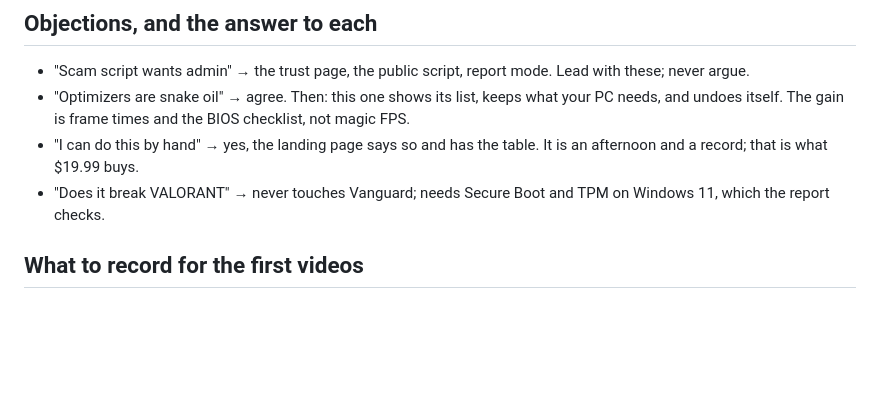
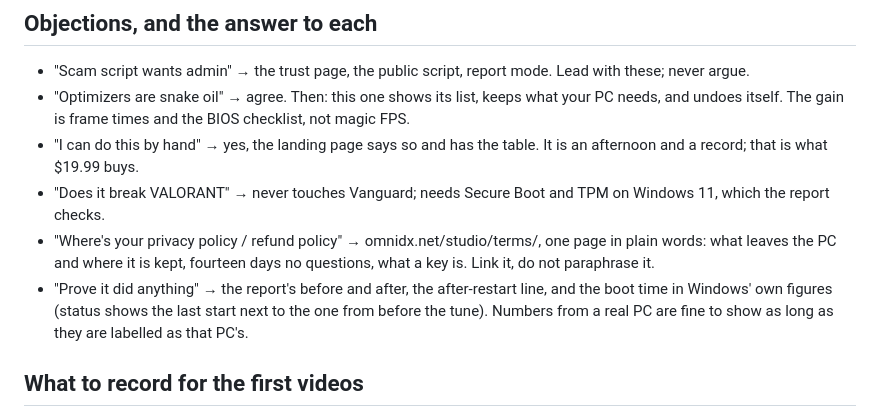
Before and after one commit to hundostacksgit-svg/apextune-updates, a Markdown page: docs/TUNE-PROMOTION.md, the part around the change. Rendered like a GitHub page; blank space fills up the shorter version.

Commit message:
Promotion notes: the terms page and the boot-time figures as answers to two objections
Co-Authored-By: Claude Fable 5.1 <noreply@anthropic.com>
Claude-Session: https://claude.ai/code/session_01PbcCCej6uT12KmFUY28GEF

```diff
--- a/docs/TUNE-PROMOTION.md
+++ b/docs/TUNE-PROMOTION.md
@@ -121,6 +121,13 @@ get more FPS" threads with the twenty-second check, not the link.
   It is an afternoon and a record; that is what $19.99 buys.
 - "Does it break VALORANT" → never touches Vanguard; needs Secure Boot and
   TPM on Windows 11, which the report checks.
+- "Where's your privacy policy / refund policy" → omnidx.net/studio/terms/,
+  one page in plain words: what leaves the PC and where it is kept,
+  fourteen days no questions, what a key is. Link it, do not paraphrase it.
+- "Prove it did anything" → the report's before and after, the after-restart
+  line, and the boot time in Windows' own figures (status shows the last
+  start next to the one from before the tune). Numbers from a real PC are
+  fine to show as long as they are labelled as that PC's.
 
 ## What to record for the first videos
 
```
